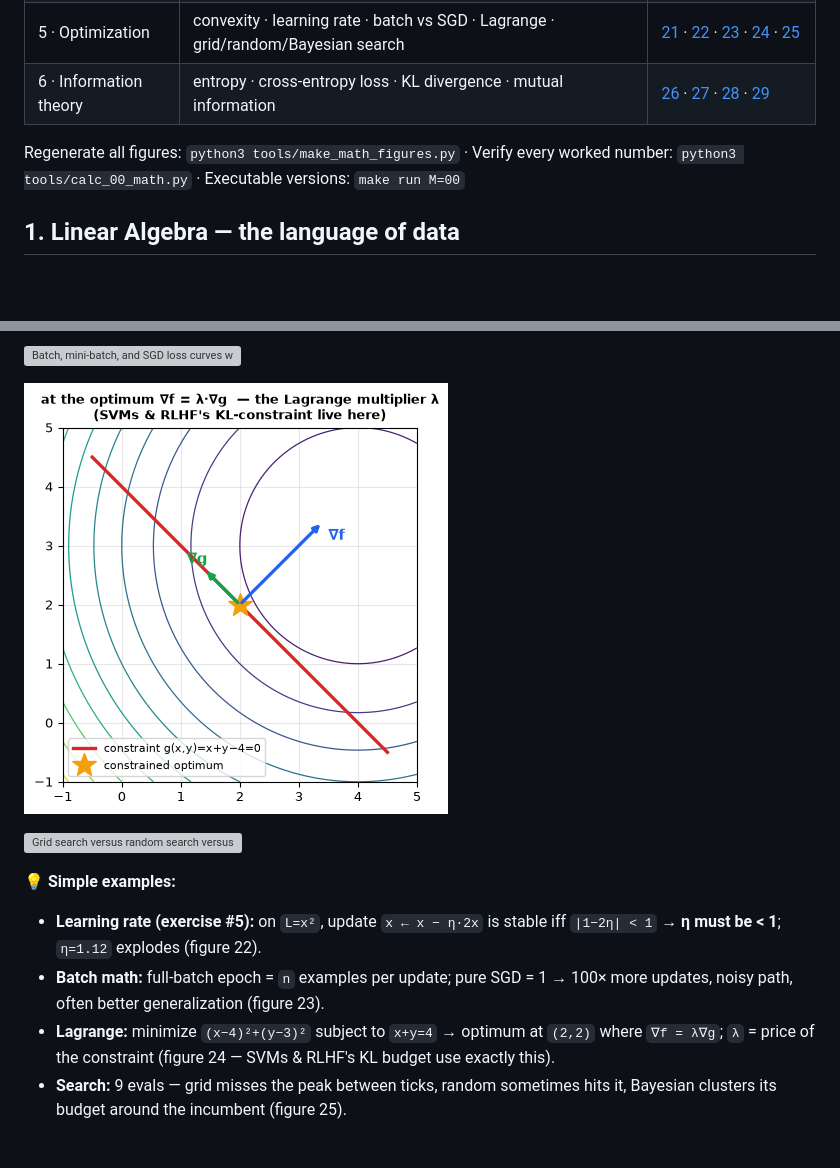
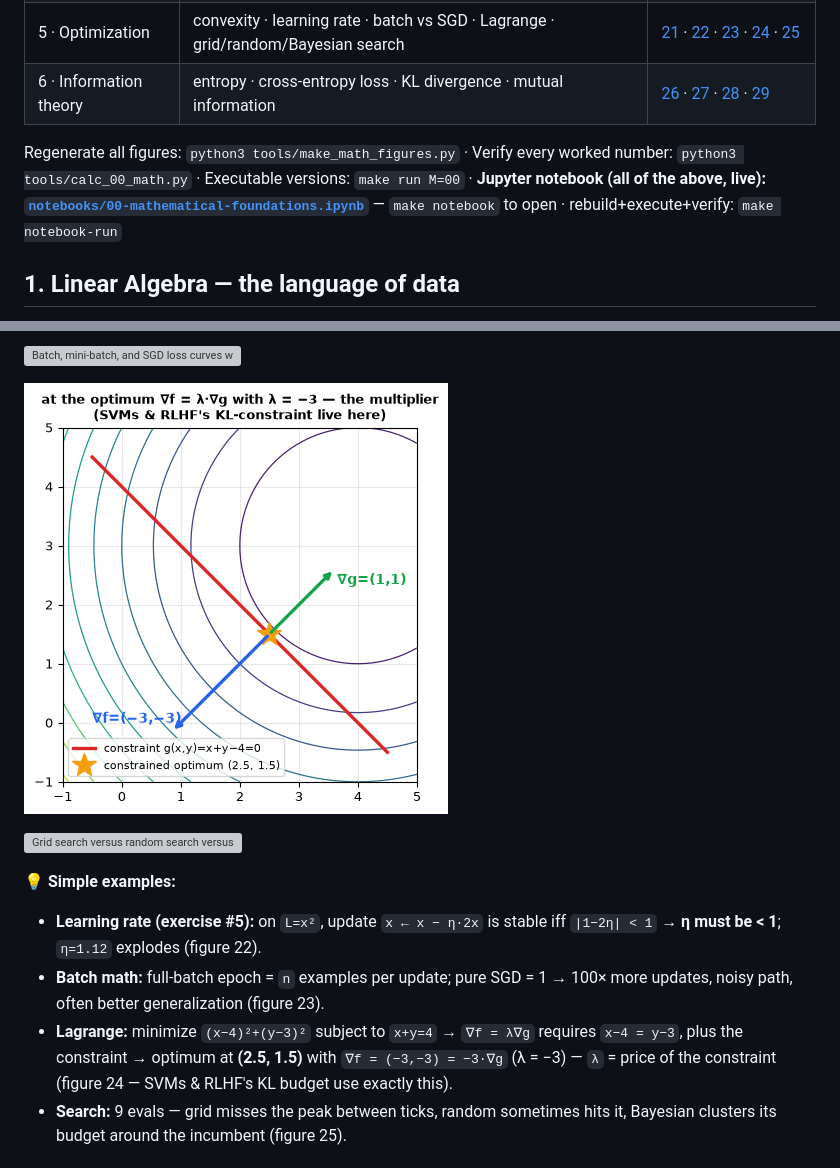
Before and after one commit to jsavinash/artificial-intelligence-study-guide, a Markdown page: docs/curriculum/00-mathematical-foundations.md, 2 parts joined by grey strips. Rendered like a GitHub page; pictures changed too: docs/figures/00-math/24_lagrange.png; blank space fills up the shorter version; grey boxes are pictures that could not be loaded.

```diff
--- a/docs/curriculum/00-mathematical-foundations.md
+++ b/docs/curriculum/00-mathematical-foundations.md
@@ -15,7 +15,7 @@ You do **not** need a math degree. You need working intuition for six areas. Thi
 | 5 · Optimization | convexity · learning rate · batch vs SGD · Lagrange · grid/random/Bayesian search | [21](../figures/00-math/21_convex_nonconvex.png) · [22](../figures/00-math/22_learning_rate.png) · [23](../figures/00-math/23_batch_vs_sgd.png) · [24](../figures/00-math/24_lagrange.png) · [25](../figures/00-math/25_grid_random_bayes.png) |
 | 6 · Information theory | entropy · cross-entropy loss · KL divergence · mutual information | [26](../figures/00-math/26_entropy.png) · [27](../figures/00-math/27_cross_entropy.png) · [28](../figures/00-math/28_kl_divergence.png) · [29](../figures/00-math/29_mutual_information.png) |
 
-Regenerate all figures: `python3 tools/make_math_figures.py` · Verify every worked number: `python3 tools/calc_00_math.py` · Executable versions: `make run M=00`
+Regenerate all figures: `python3 tools/make_math_figures.py` · Verify every worked number: `python3 tools/calc_00_math.py` · Executable versions: `make run M=00` · **Jupyter notebook (all of the above, live): [`notebooks/00-mathematical-foundations.ipynb`](../../notebooks/00-mathematical-foundations.ipynb)** — `make notebook` to open · rebuild+execute+verify: `make notebook-run`
 
 ## 1. Linear Algebra — the language of data
 
@@ -311,7 +311,7 @@ Loss falls `5.76 → 0.97` in five tiny steps — training a neural net is exact
 **💡 Simple examples:**
 - **Learning rate (exercise #5):** on `L=x²`, update `x ← x − η·2x` is stable iff `|1−2η| < 1` → **η must be < 1**; `η=1.12` explodes (figure 22).
 - **Batch math:** full-batch epoch = `n` examples per update; pure SGD = 1 → 100× more updates, noisy path, often better generalization (figure 23).
-- **Lagrange:** minimize `(x−4)²+(y−3)²` subject to `x+y=4` → optimum at `(2,2)` where `∇f = λ∇g`; `λ` = price of the constraint (figure 24 — SVMs & RLHF's KL budget use exactly this).
+- **Lagrange:** minimize `(x−4)²+(y−3)²` subject to `x+y=4` → `∇f = λ∇g` requires `x−4 = y−3`, plus the constraint → optimum at **(2.5, 1.5)** with `∇f = (−3,−3) = −3·∇g` (λ = −3) — `λ` = price of the constraint (figure 24 — SVMs & RLHF's KL budget use exactly this).
 - **Search:** 9 evals — grid misses the peak between ticks, random sometimes hits it, Bayesian clusters its budget around the incumbent (figure 25).
 
 ## 6. Information Theory — measuring information
```
Also changed, not shown: README.md (+3 -0 lines), 6 other files.
